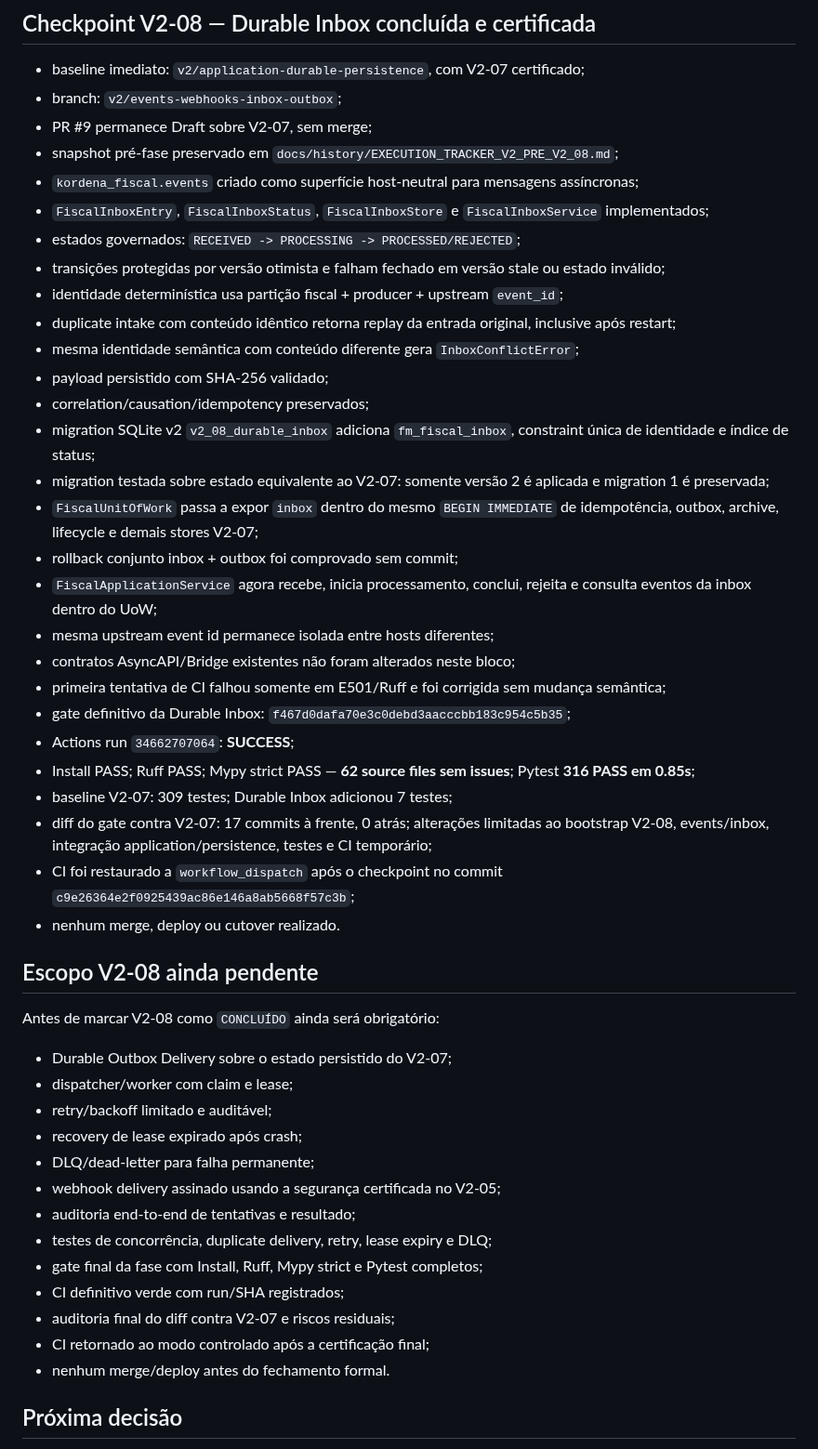
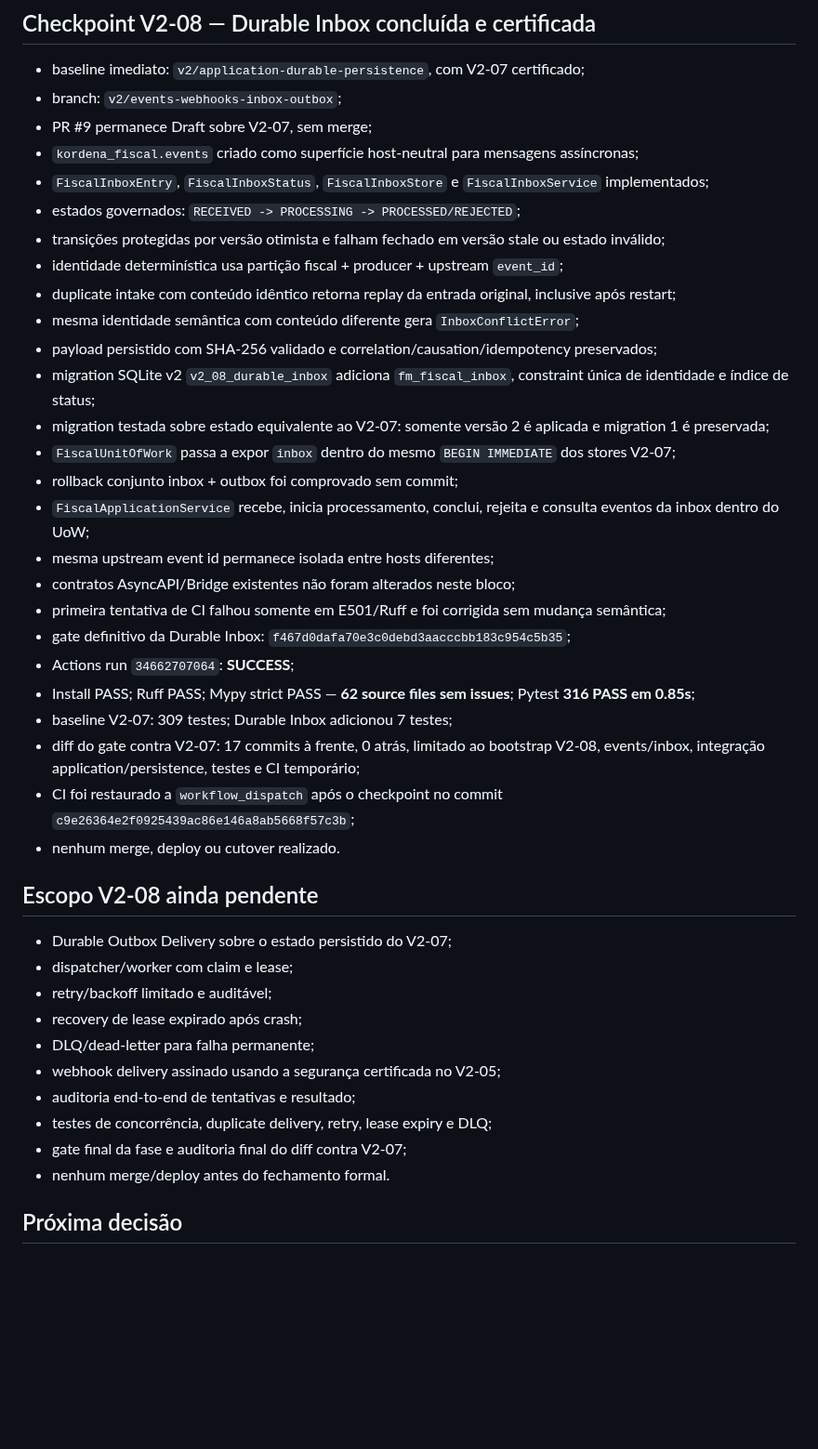
Before and after one commit to faabio3131/kordena-fiscal-engine-v2, a Markdown page: docs/EXECUTION_TRACKER_V2.md, the part around the change. Shown at 93% size. Drawn GitHub-style; blank space fills up the shorter version.

Commit message:
V2-08 inbox: consolidate execution tracker checkpoint

```diff
--- a/docs/EXECUTION_TRACKER_V2.md
+++ b/docs/EXECUTION_TRACKER_V2.md
@@ -41,7 +41,6 @@ Nenhum bloco é `CONCLUÍDO` sem branch, SHA, PR Draft, CI, testes/gates, audito
 - baseline imediato: `v2/application-durable-persistence`, com V2-07 certificado;
 - branch: `v2/events-webhooks-inbox-outbox`;
 - PR #9 permanece Draft sobre V2-07, sem merge;
-- snapshot pré-fase preservado em `docs/history/EXECUTION_TRACKER_V2_PRE_V2_08.md`;
 - `kordena_fiscal.events` criado como superfície host-neutral para mensagens assíncronas;
 - `FiscalInboxEntry`, `FiscalInboxStatus`, `FiscalInboxStore` e `FiscalInboxService` implementados;
 - estados governados: `RECEIVED -> PROCESSING -> PROCESSED/REJECTED`;
@@ -49,13 +48,12 @@ Nenhum bloco é `CONCLUÍDO` sem branch, SHA, PR Draft, CI, testes/gates, audito
 - identidade determinística usa partição fiscal + producer + upstream `event_id`;
 - duplicate intake com conteúdo idêntico retorna replay da entrada original, inclusive após restart;
 - mesma identidade semântica com conteúdo diferente gera `InboxConflictError`;
-- payload persistido com SHA-256 validado;
-- correlation/causation/idempotency preservados;
+- payload persistido com SHA-256 validado e correlation/causation/idempotency preservados;
 - migration SQLite v2 `v2_08_durable_inbox` adiciona `fm_fiscal_inbox`, constraint única de identidade e índice de status;
 - migration testada sobre estado equivalente ao V2-07: somente versão 2 é aplicada e migration 1 é preservada;
-- `FiscalUnitOfWork` passa a expor `inbox` dentro do mesmo `BEGIN IMMEDIATE` de idempotência, outbox, archive, lifecycle e demais stores V2-07;
+- `FiscalUnitOfWork` passa a expor `inbox` dentro do mesmo `BEGIN IMMEDIATE` dos stores V2-07;
 - rollback conjunto inbox + outbox foi comprovado sem commit;
-- `FiscalApplicationService` agora recebe, inicia processamento, conclui, rejeita e consulta eventos da inbox dentro do UoW;
+- `FiscalApplicationService` recebe, inicia processamento, conclui, rejeita e consulta eventos da inbox dentro do UoW;
 - mesma upstream event id permanece isolada entre hosts diferentes;
 - contratos AsyncAPI/Bridge existentes não foram alterados neste bloco;
 - primeira tentativa de CI falhou somente em E501/Ruff e foi corrigida sem mudança semântica;
@@ -63,13 +61,11 @@ Nenhum bloco é `CONCLUÍDO` sem branch, SHA, PR Draft, CI, testes/gates, audito
 - Actions run `34662707064`: **SUCCESS**;
 - Install PASS; Ruff PASS; Mypy strict PASS — **62 source files sem issues**; Pytest **316 PASS em 0.85s**;
 - baseline V2-07: 309 testes; Durable Inbox adicionou 7 testes;
-- diff do gate contra V2-07: 17 commits à frente, 0 atrás; alterações limitadas ao bootstrap V2-08, events/inbox, integração application/persistence, testes e CI temporário;
+- diff do gate contra V2-07: 17 commits à frente, 0 atrás, limitado ao bootstrap V2-08, events/inbox, integração application/persistence, testes e CI temporário;
 - CI foi restaurado a `workflow_dispatch` após o checkpoint no commit `c9e26364e2f0925439ac86e146a8ab5668f57c3b`;
 - nenhum merge, deploy ou cutover realizado.
 
 ## Escopo V2-08 ainda pendente
-
-Antes de marcar V2-08 como `CONCLUÍDO` ainda será obrigatório:
 
 - Durable Outbox Delivery sobre o estado persistido do V2-07;
 - dispatcher/worker com claim e lease;
@@ -79,10 +75,7 @@ Antes de marcar V2-08 como `CONCLUÍDO` ainda será obrigatório:
 - webhook delivery assinado usando a segurança certificada no V2-05;
 - auditoria end-to-end de tentativas e resultado;
 - testes de concorrência, duplicate delivery, retry, lease expiry e DLQ;
-- gate final da fase com Install, Ruff, Mypy strict e Pytest completos;
-- CI definitivo verde com run/SHA registrados;
-- auditoria final do diff contra V2-07 e riscos residuais;
-- CI retornado ao modo controlado após a certificação final;
+- gate final da fase e auditoria final do diff contra V2-07;
 - nenhum merge/deploy antes do fechamento formal.
 
 ## Próxima decisão
```
